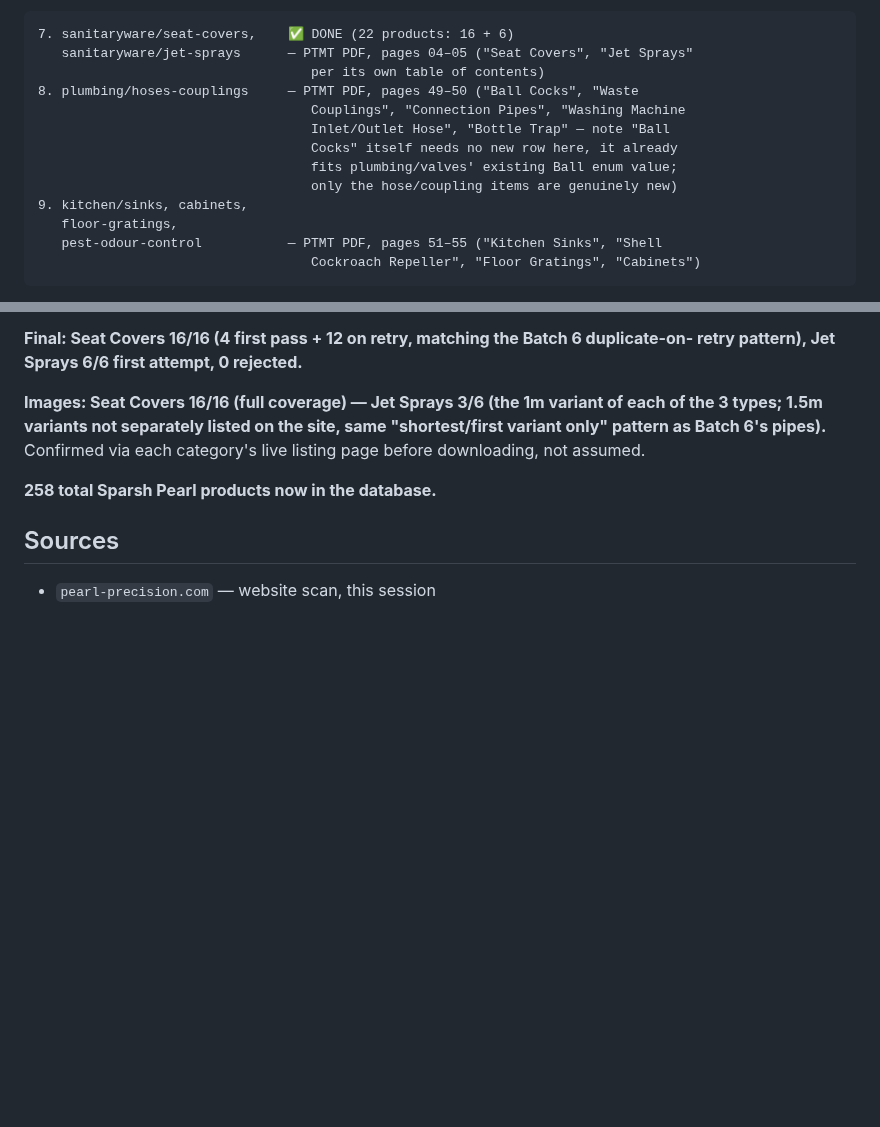
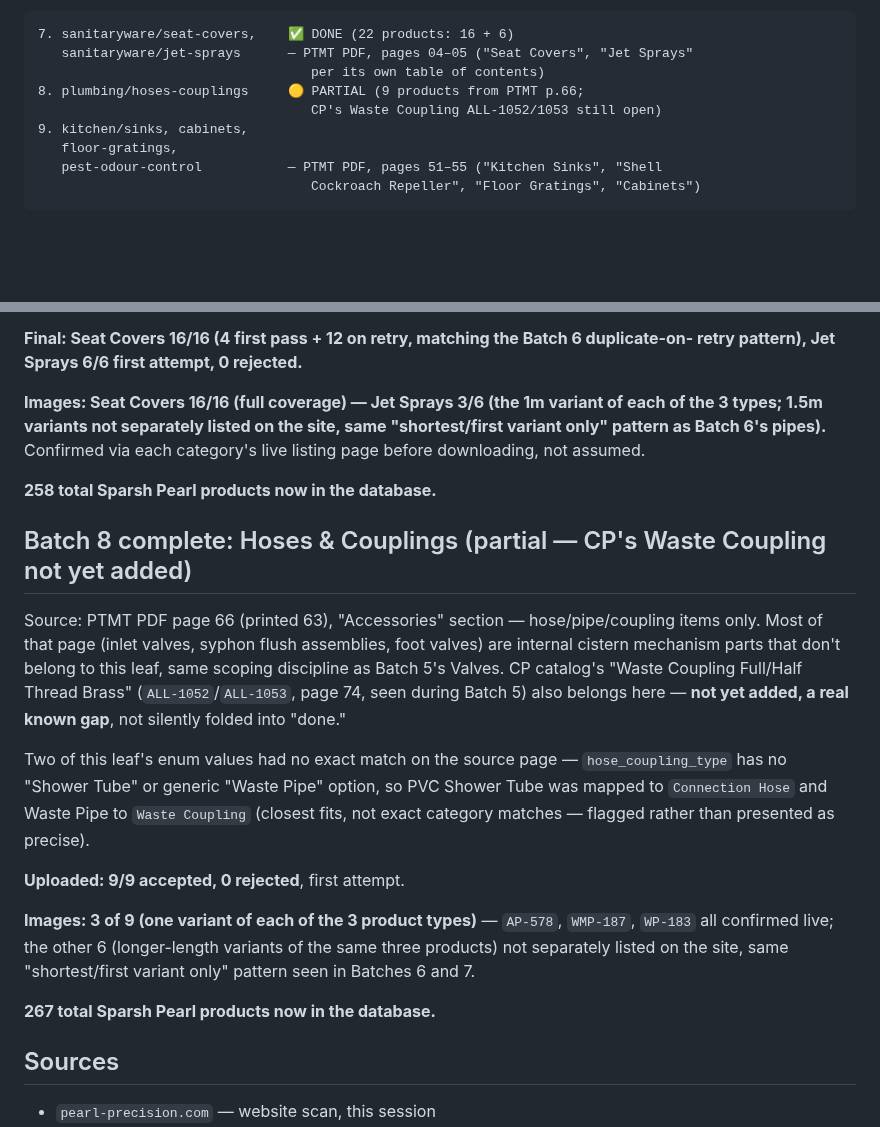
Before and after one commit to kailashstoneindia/golden-adobe, a Markdown page: docs/decisions/0026-pearl-precision-brand-onboarding.md, 2 parts joined by grey strips. GitHub-like rendering; blank space fills up the shorter version.

Commit message:
docs: decision 0026 — Batch 8 partial (Hoses & Couplings)
9 Sparsh Pearl products created and verified, sourced from PTMT PDF
page 66's Accessories section (PVC Shower Tube, Washing Machine Pipe,
Waste Pipe). CP catalog's Waste Coupling (ALL-1052/1053, seen during
Batch 5) not yet added — flagged as a real known gap.

Two enum values had no exact source-page match (no "Shower Tube" or
generic "Waste Pipe" option); mapped to the closest fits (Connection
Hose, Waste Coupling respectively) rather than left blank, flagged as
approximate rather than presented as precise.

Images: 3/9 (one variant of each of the 3 product types) — the other 6
(longer-length variants) not separately listed on the site, same
pattern as Batches 6-7.

267 total Sparsh Pearl products now in the database.

Co-Authored-By: Claude Sonnet 5 <noreply@anthropic.com>

```diff
--- a/docs/decisions/0026-pearl-precision-brand-onboarding.md
+++ b/docs/decisions/0026-pearl-precision-brand-onboarding.md
@@ -129,12 +129,8 @@ numbered sequence rather than leaving them as a separate, easy-to-forget list:
 7. sanitaryware/seat-covers,    ✅ DONE (22 products: 16 + 6)
    sanitaryware/jet-sprays      — PTMT PDF, pages 04–05 ("Seat Covers", "Jet Sprays"
                                    per its own table of contents)
-8. plumbing/hoses-couplings     — PTMT PDF, pages 49–50 ("Ball Cocks", "Waste
-                                   Couplings", "Connection Pipes", "Washing Machine
-                                   Inlet/Outlet Hose", "Bottle Trap" — note "Ball
-                                   Cocks" itself needs no new row here, it already
-                                   fits plumbing/valves' existing Ball enum value;
-                                   only the hose/coupling items are genuinely new)
+8. plumbing/hoses-couplings     🟡 PARTIAL (9 products from PTMT p.66;
+                                   CP's Waste Coupling ALL-1052/1053 still open)
 9. kitchen/sinks, cabinets,
    floor-gratings,
    pest-odour-control           — PTMT PDF, pages 51–55 ("Kitchen Sinks", "Shell
@@ -703,6 +699,29 @@ downloading, not assumed.
 
 **258 total Sparsh Pearl products now in the database.**
 
+## Batch 8 complete: Hoses & Couplings (partial — CP's Waste Coupling not yet added)
+
+Source: PTMT PDF page 66 (printed 63), "Accessories" section — hose/pipe/coupling items only.
+Most of that page (inlet valves, syphon flush assemblies, foot valves) are internal cistern
+mechanism parts that don't belong to this leaf, same scoping discipline as Batch 5's Valves.
+CP catalog's "Waste Coupling Full/Half Thread Brass" (`ALL-1052`/`ALL-1053`, page 74, seen
+during Batch 5) also belongs here — **not yet added, a real known gap**, not silently folded
+into "done."
+
+Two of this leaf's enum values had no exact match on the source page — `hose_coupling_type`
+has no "Shower Tube" or generic "Waste Pipe" option, so PVC Shower Tube was mapped to
+`Connection Hose` and Waste Pipe to `Waste Coupling` (closest fits, not exact category
+matches — flagged rather than presented as precise).
+
+**Uploaded: 9/9 accepted, 0 rejected**, first attempt.
+
+**Images: 3 of 9 (one variant of each of the 3 product types)** — `AP-578`, `WMP-187`,
+`WP-183` all confirmed live; the other 6 (longer-length variants of the same three products)
+not separately listed on the site, same "shortest/first variant only" pattern seen in
+Batches 6 and 7.
+
+**267 total Sparsh Pearl products now in the database.**
+
 ## Sources
 
 - `pearl-precision.com` — website scan, this session
```
